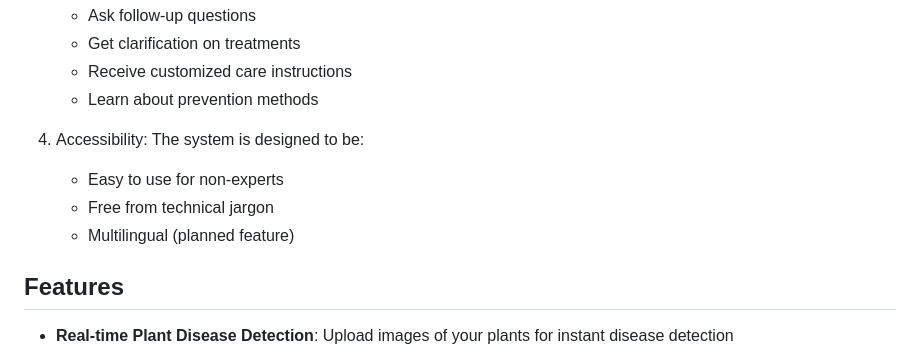
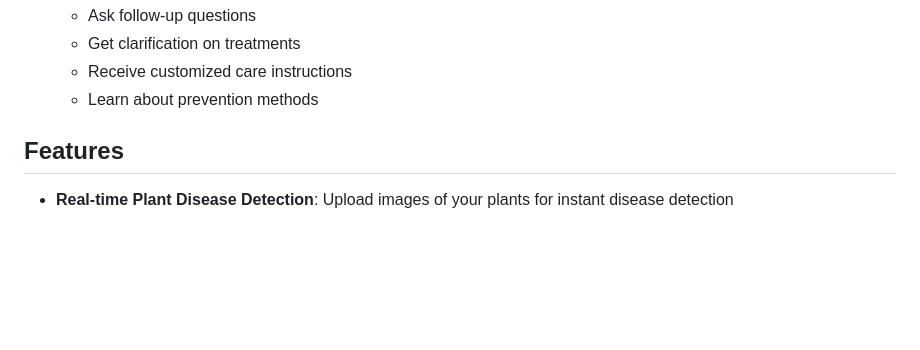
Before and after one commit to dhruvshr/PlantSense, a Markdown page: README.md, the part around the change. GitHub-like rendering; blank space fills up the shorter version.

```diff
--- a/README.md
+++ b/README.md
@@ -18,12 +18,6 @@ PlantSense is an AI-powered plant disease detection and diagnosis system that de
     - Get clarification on treatments
     - Receive customized care instructions
     - Learn about prevention methods
-
-4. Accessibility: The system is designed to be:
-
-    - Easy to use for non-experts
-    - Free from technical jargon
-    - Multilingual (planned feature)
 
 ## Features
 
```
